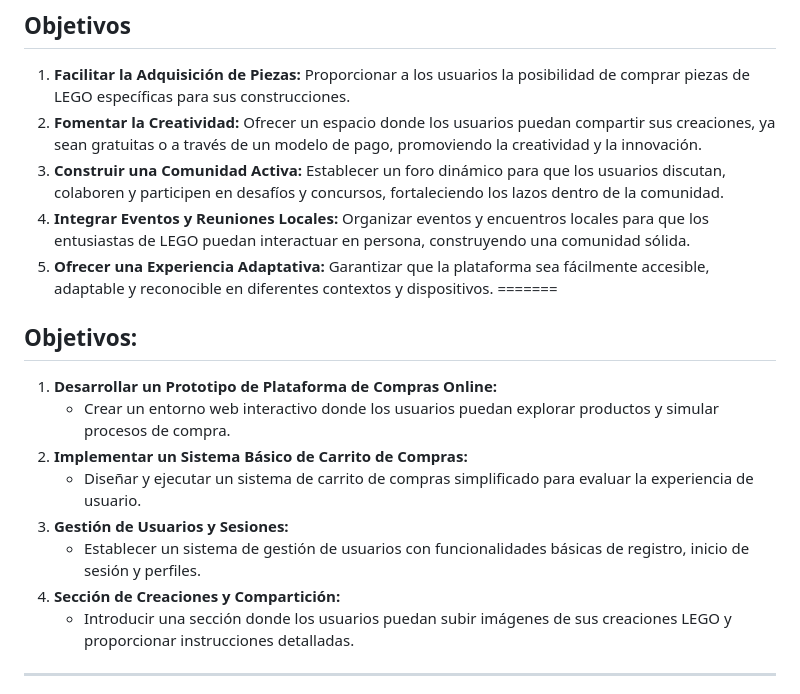
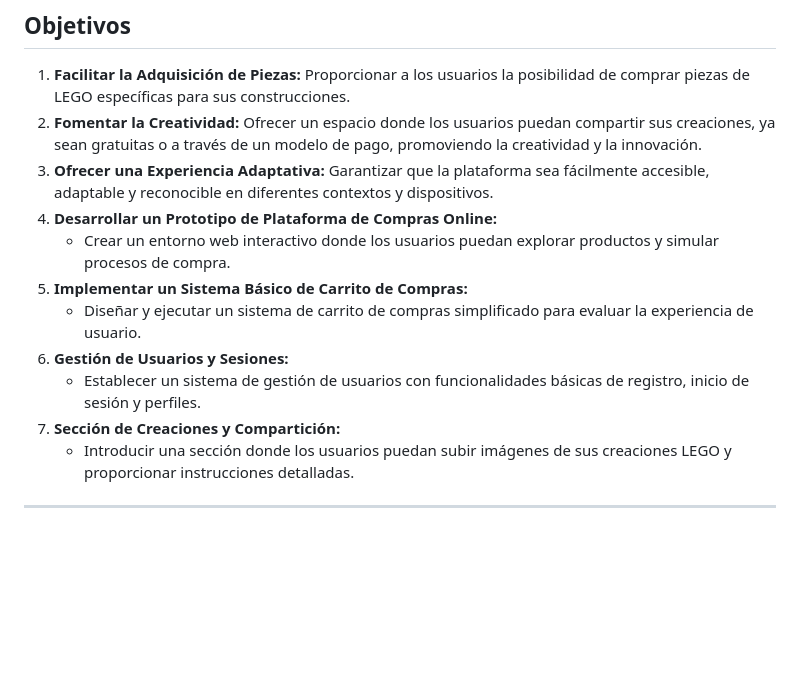
Before and after one commit to pikatostes/proyecto-final-daw, a Markdown page: README.md, the part around the change. Drawn GitHub-style; blank space fills up the shorter version.

```diff
--- a/README.md
+++ b/README.md
@@ -33,19 +33,14 @@ La finalidad de BrickPoint es crear una plataforma digital que sirva como un pun
 
 1. **Facilitar la Adquisición de Piezas:** Proporcionar a los usuarios la posibilidad de comprar piezas de LEGO específicas para sus construcciones.
 2. **Fomentar la Creatividad:** Ofrecer un espacio donde los usuarios puedan compartir sus creaciones, ya sean gratuitas o a través de un modelo de pago, promoviendo la creatividad y la innovación.
-3. **Construir una Comunidad Activa:** Establecer un foro dinámico para que los usuarios discutan, colaboren y participen en desafíos y concursos, fortaleciendo los lazos dentro de la comunidad.
-4. **Integrar Eventos y Reuniones Locales:** Organizar eventos y encuentros locales para que los entusiastas de LEGO puedan interactuar en persona, construyendo una comunidad sólida.
-5. **Ofrecer una Experiencia Adaptativa:** Garantizar que la plataforma sea fácilmente accesible, adaptable y reconocible en diferentes contextos y dispositivos.
-=======
-## Objetivos:
-
-1. **Desarrollar un Prototipo de Plataforma de Compras Online:**
+3. **Ofrecer una Experiencia Adaptativa:** Garantizar que la plataforma sea fácilmente accesible, adaptable y reconocible en diferentes contextos y dispositivos.
+4. **Desarrollar un Prototipo de Plataforma de Compras Online:**
    * Crear un entorno web interactivo donde los usuarios puedan explorar productos y simular procesos de compra.
-2. **Implementar un Sistema Básico de Carrito de Compras:**
+5. **Implementar un Sistema Básico de Carrito de Compras:**
    * Diseñar y ejecutar un sistema de carrito de compras simplificado para evaluar la experiencia de usuario.
-3. **Gestión de Usuarios y Sesiones:**
+6. **Gestión de Usuarios y Sesiones:**
    * Establecer un sistema de gestión de usuarios con funcionalidades básicas de registro, inicio de sesión y perfiles.
-4. **Sección de Creaciones y Compartición:**
+7. **Sección de Creaciones y Compartición:**
    * Introducir una sección donde los usuarios puedan subir imágenes de sus creaciones LEGO y proporcionar instrucciones detalladas.
 
 ---
```
